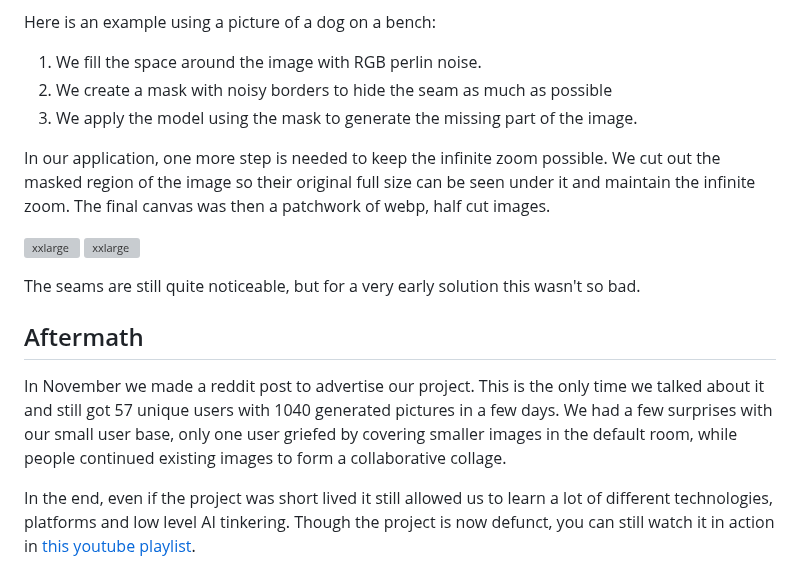
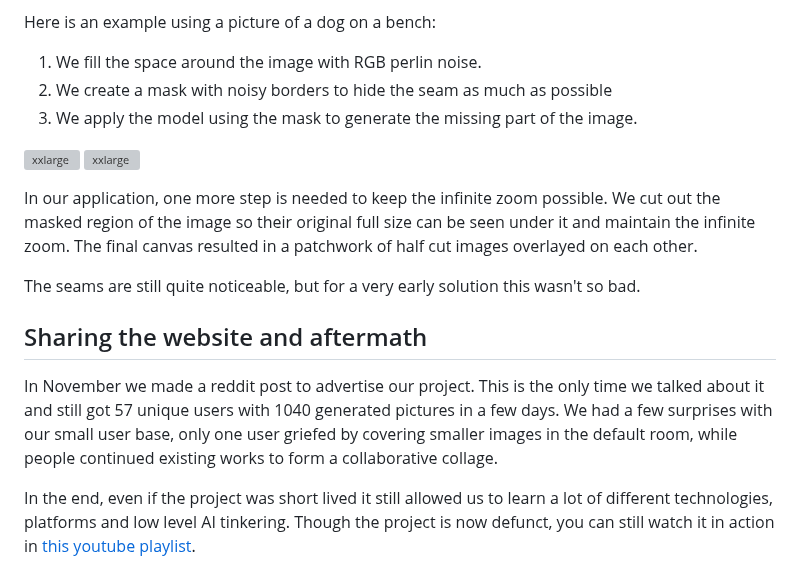
Before and after one commit to RubenGres/blog, a Markdown page: src/posts/infinitecanvas.md, the part around one of its changes. GitHub-like rendering; grey boxes are pictures that could not be loaded.

```diff
--- a/src/posts/infinitecanvas.md
+++ b/src/posts/infinitecanvas.md
@@ -69,17 +76,17 @@ Here is an example using a picture of a dog on a bench:
 2. We create a mask with noisy borders to hide the seam as much as possible
 3. We apply the model using the mask to generate the missing part of the image.
 
-In our application, one more step is needed to keep the infinite zoom possible. We cut out the masked region of the image so their original full size can be seen under it and maintain the infinite zoom. The final canvas was then a patchwork of webp, half cut images.
-
 ![xxlarge](/blog/assets/img/4_mask_input.png)
 ![xxlarge](/blog/assets/img/5_mask_output.png)
 
+In our application, one more step is needed to keep the infinite zoom possible. We cut out the masked region of the image so their original full size can be seen under it and maintain the infinite zoom. The final canvas resulted in a patchwork of half cut images overlayed on each other.
+
 The seams are still quite noticeable, but for a very early solution this wasn't so bad.
 
-## Aftermath
+## Sharing the website and aftermath
 
 In November we made a reddit post to advertise our project. This is the only time we talked about it and still got 57 unique users with 1040 generated pictures in a few days.
-We had a few surprises with our small user base, only one user griefed by covering smaller images in the default room, while people continued existing images to form a collaborative collage.
+We had a few surprises with our small user base, only one user griefed by covering smaller images in the default room, while people continued existing works to form a collaborative collage.
 
 In the end, even if the project was short lived it still allowed us to learn a lot of different technologies, platforms and low level AI tinkering. Though the project is now defunct, you can still watch it in action in [this youtube playlist](https://www.youtube.com/watch?v=Rx_LL-SMYyw&list=PL7CV00e3X_pVhvbY91KX21bv3gSnBTzHN).
 
```
Also changed, not shown: other parts of src/posts/infinitecanvas.md (+24 -17 lines).
